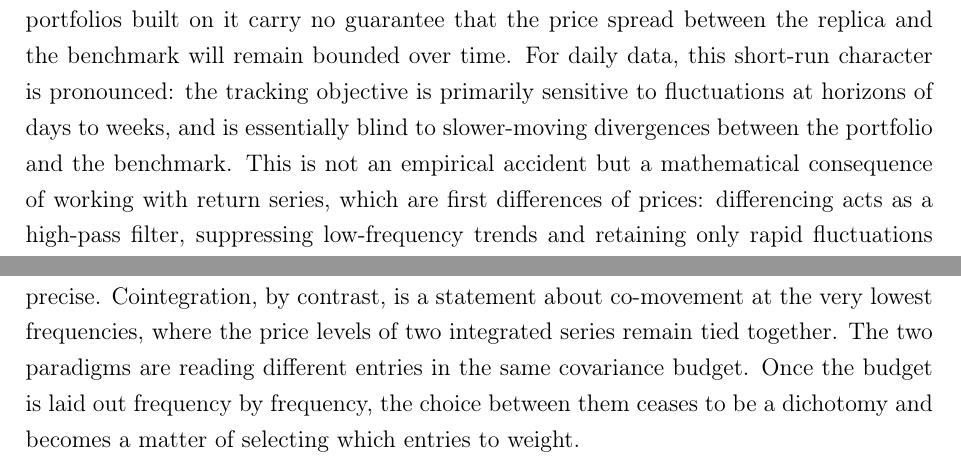
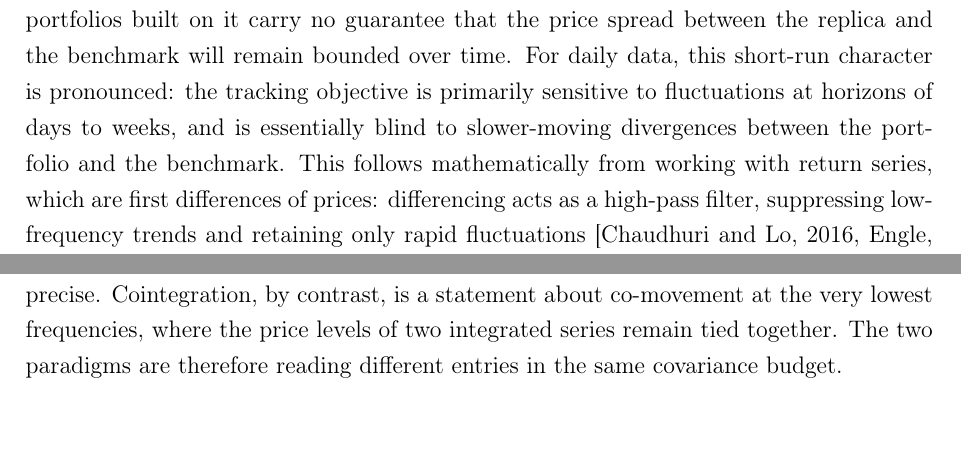
Before and after one commit to gtLara/dissertation, a LaTeX document (docs/intro/intro.tex): two parts of pages 2 and 13 of 19 before the commit and two parts of pages 2 and 13 of 18 after it, joined at a grey line, cut so that both start at the same text, the shorter picture padded with empty space. Compiled offline with pdfLaTeX.

Commit message:
Removes not x but y formulations

```diff
--- a/docs/intro/intro.tex
+++ b/docs/intro/intro.tex
@@ -125,10 +125,10 @@ will remain bounded over time. For daily data, this short-run character
 is pronounced: the tracking objective is primarily sensitive to
 fluctuations at horizons of days to weeks, and is essentially blind to
 slower-moving divergences between the portfolio and the benchmark. This
-is not an empirical accident but a mathematical consequence of working
-with return series, which are first differences of prices: differencing
-acts as a high-pass filter, suppressing low-frequency trends and
-retaining only rapid fluctuations \citep{ChaudhuriLo2016,EngleGranger1974}.
+follows mathematically from working with return series, which are first
+differences of prices: differencing acts as a high-pass filter,
+suppressing low-frequency trends and retaining only rapid fluctuations
+\citep{ChaudhuriLo2016,EngleGranger1974}.
 Section~\ref{sec:frequency_analysis}
 makes this precise and quantifies the effective horizon of
 correlation-based tracking. In the absence of a mean-reversion
@@ -690,9 +690,7 @@ weighting is heavily tilted toward the high-frequency end, as the next
 section will make precise. Cointegration, by contrast, is a statement
 about co-movement at the very lowest frequencies, where the price levels
 of two integrated series remain tied together. The two paradigms are
-reading different entries in the same covariance budget. Once the budget
-is laid out frequency by frequency, the choice between them ceases to be
-a dichotomy and becomes a matter of selecting which entries to weight.
+therefore reading different entries in the same covariance budget.
 
 \subsubsection{Linear Filters and the Reshaping of the Spectrum}
 \label{sec:filters}
```
Also changed, not shown: docs/intro/intro.tex (19 more changed lines).
